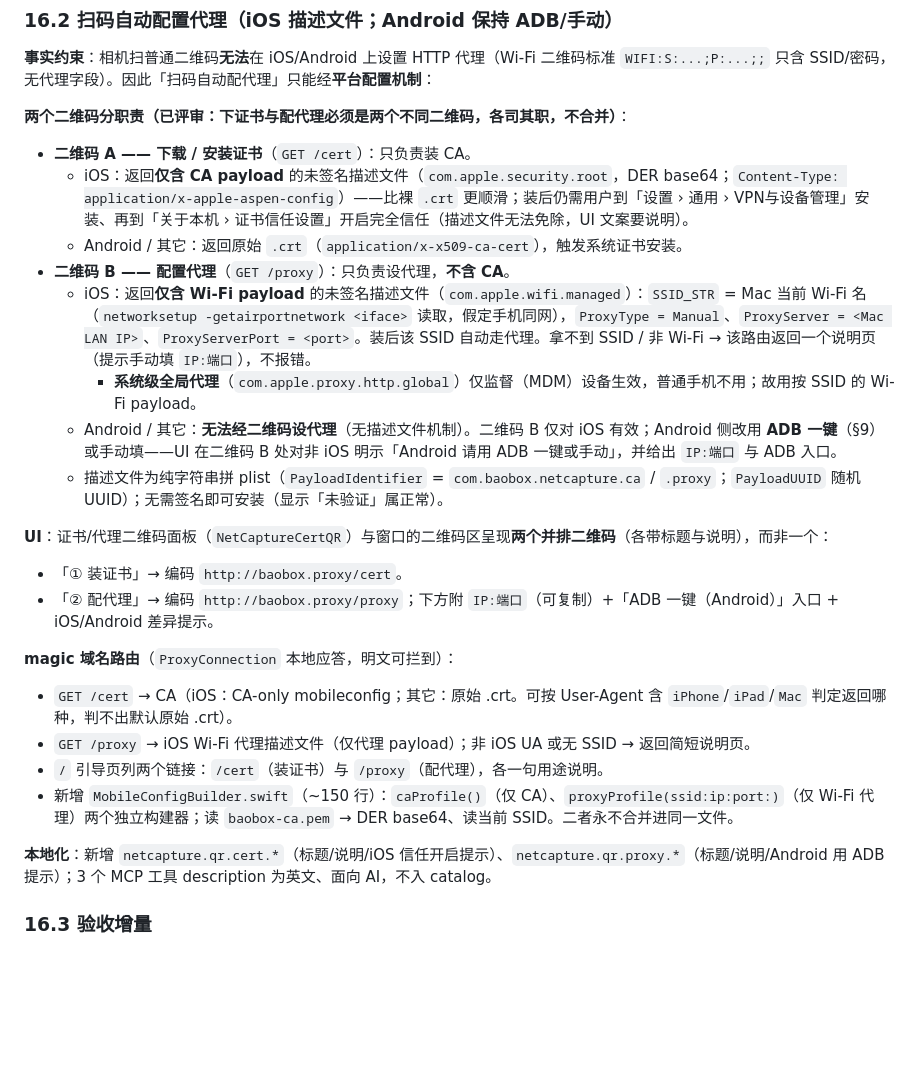
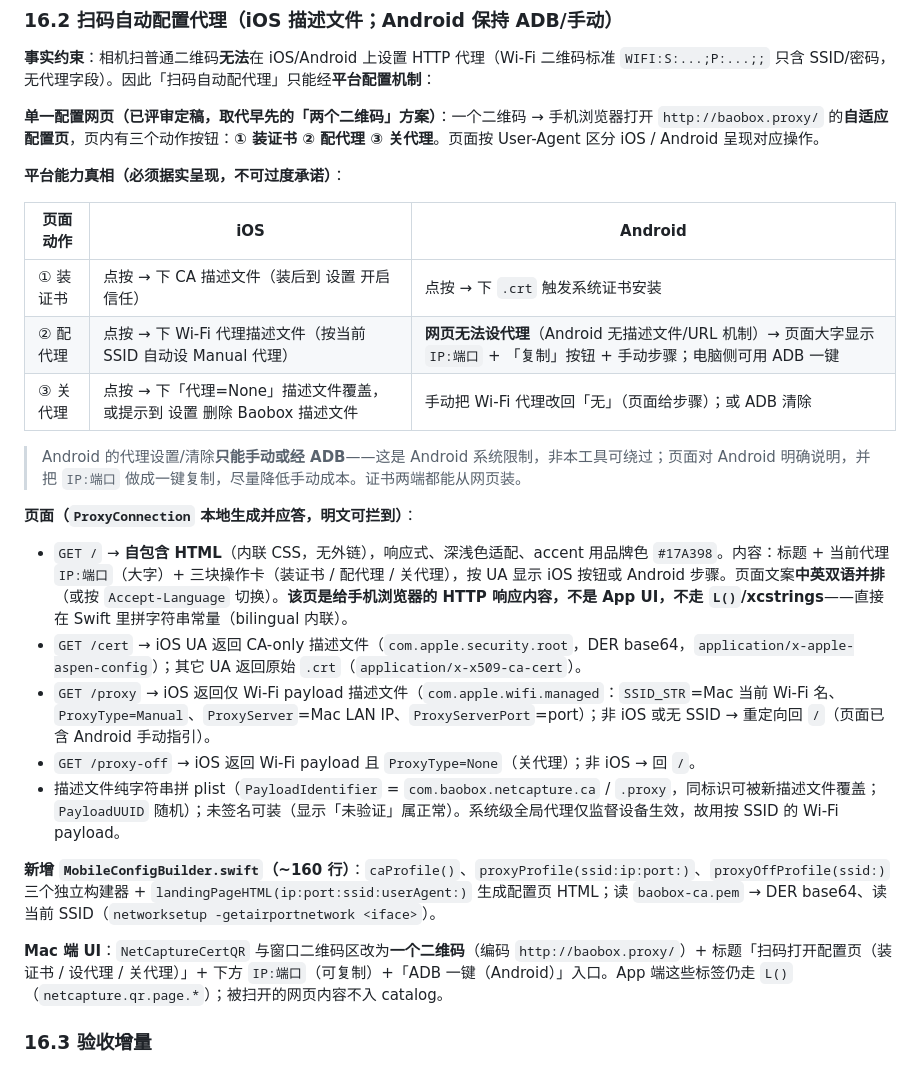
Before and after one commit to qiaob/baobox_mac, a Markdown page: docs/packet-capture/TECH_DESIGN.md, the part around the change. GitHub-like rendering; blank space fills up the shorter version.

Commit message:
docs(packet-capture): 改为单一配置网页（装证书/配代理/关代理，取代两个二维码），据实标注 Android 限制（Fable）
Co-Authored-By: Claude Fable 5 <noreply@anthropic.com>
Claude-Session: https://claude.ai/code/session_014KLHDbe48BFbQ24zUYaiUv

```diff
--- a/docs/packet-capture/TECH_DESIGN.md
+++ b/docs/packet-capture/TECH_DESIGN.md
@@ -324,28 +324,29 @@ segmented / DisclosureGroup 分节：
 
 **事实约束**：相机扫普通二维码**无法**在 iOS/Android 上设置 HTTP 代理（Wi-Fi 二维码标准 `WIFI:S:...;P:...;;` 只含 SSID/密码，无代理字段）。因此「扫码自动配代理」只能经**平台配置机制**：
 
-**两个二维码分职责（已评审：下证书与配代理必须是两个不同二维码，各司其职，不合并）**：
+**单一配置网页（已评审定稿，取代早先的「两个二维码」方案）**：一个二维码 → 手机浏览器打开 `http://baobox.proxy/` 的**自适应配置页**，页内有三个动作按钮：**① 装证书 ② 配代理 ③ 关代理**。页面按 User-Agent 区分 iOS / Android 呈现对应操作。
 
-- **二维码 A —— 下载 / 安装证书**（`GET /cert`）：只负责装 CA。
-  - iOS：返回**仅含 CA payload** 的未签名描述文件（`com.apple.security.root`，DER base64；`Content-Type: application/x-apple-aspen-config`）——比裸 `.crt` 更顺滑；装后仍需用户到「设置 › 通用 › VPN与设备管理」安装、再到「关于本机 › 证书信任设置」开启完全信任（描述文件无法免除，UI 文案要说明）。
-  - Android / 其它：返回原始 `.crt`（`application/x-x509-ca-cert`），触发系统证书安装。
-- **二维码 B —— 配置代理**（`GET /proxy`）：只负责设代理，**不含 CA**。
-  - iOS：返回**仅含 Wi-Fi payload** 的未签名描述文件（`com.apple.wifi.managed`）：`SSID_STR` = Mac 当前 Wi-Fi 名（`networksetup -getairportnetwork <iface>` 读取，假定手机同网），`ProxyType = Manual`、`ProxyServer = <Mac LAN IP>`、`ProxyServerPort = <port>`。装后该 SSID 自动走代理。拿不到 SSID / 非 Wi-Fi → 该路由返回一个说明页（提示手动填 `IP:端口`），不报错。
-    - **系统级全局代理**（`com.apple.proxy.http.global`）仅监督（MDM）设备生效，普通手机不用；故用按 SSID 的 Wi-Fi payload。
-  - Android / 其它：**无法经二维码设代理**（无描述文件机制）。二维码 B 仅对 iOS 有效；Android 侧改用 **ADB 一键**（§9）或手动填——UI 在二维码 B 处对非 iOS 明示「Android 请用 ADB 一键或手动」，并给出 `IP:端口` 与 ADB 入口。
-  - 描述文件为纯字符串拼 plist（`PayloadIdentifier` = `com.baobox.netcapture.ca` / `.proxy`；`PayloadUUID` 随机 UUID）；无需签名即可安装（显示「未验证」属正常）。
+**平台能力真相（必须据实呈现，不可过度承诺）**：
 
-**UI**：证书/代理二维码面板（`NetCaptureCertQR`）与窗口的二维码区呈现**两个并排二维码**（各带标题与说明），而非一个：
-- 「① 装证书」→ 编码 `http://baobox.proxy/cert`。
-- 「② 配代理」→ 编码 `http://baobox.proxy/proxy`；下方附 `IP:端口`（可复制）+「ADB 一键（Android）」入口 + iOS/Android 差异提示。
+| 页面动作 | iOS | Android |
+|---|---|---|
+| ① 装证书 | 点按 → 下 CA 描述文件（装后到 设置 开启信任） | 点按 → 下 `.crt` 触发系统证书安装 |
+| ② 配代理 | 点按 → 下 Wi-Fi 代理描述文件（按当前 SSID 自动设 Manual 代理） | **网页无法设代理**（Android 无描述文件/URL 机制）→ 页面大字显示 `IP:端口` + 「复制」按钮 + 手动步骤；电脑侧可用 ADB 一键 |
+| ③ 关代理 | 点按 → 下「代理=None」描述文件覆盖，或提示到 设置 删除 Baobox 描述文件 | 手动把 Wi-Fi 代理改回「无」（页面给步骤）；或 ADB 清除 |
 
-**magic 域名路由**（`ProxyConnection` 本地应答，明文可拦到）：
-- `GET /cert` → CA（iOS：CA-only mobileconfig；其它：原始 .crt。可按 User-Agent 含 `iPhone`/`iPad`/`Mac` 判定返回哪种，判不出默认原始 .crt）。
-- `GET /proxy` → iOS Wi-Fi 代理描述文件（仅代理 payload）；非 iOS UA 或无 SSID → 返回简短说明页。
-- `/` 引导页列两个链接：`/cert`（装证书）与 `/proxy`（配代理），各一句用途说明。
-- 新增 `MobileConfigBuilder.swift`（~150 行）：`caProfile()`（仅 CA）、`proxyProfile(ssid:ip:port:)`（仅 Wi-Fi 代理）两个独立构建器；读 `baobox-ca.pem` → DER base64、读当前 SSID。二者永不合并进同一文件。
+> Android 的代理设置/清除**只能手动或经 ADB**——这是 Android 系统限制，非本工具可绕过；页面对 Android 明确说明，并把 `IP:端口` 做成一键复制，尽量降低手动成本。证书两端都能从网页装。
 
-**本地化**：新增 `netcapture.qr.cert.*`（标题/说明/iOS 信任开启提示）、`netcapture.qr.proxy.*`（标题/说明/Android 用 ADB 提示）；3 个 MCP 工具 description 为英文、面向 AI，不入 catalog。
+**页面（`ProxyConnection` 本地生成并应答，明文可拦到）**：
+
+- `GET /` → **自包含 HTML**（内联 CSS，无外链），响应式、深浅色适配、accent 用品牌色 `#17A398`。内容：标题 + 当前代理 `IP:端口`（大字）+ 三块操作卡（装证书 / 配代理 / 关代理），按 UA 显示 iOS 按钮或 Android 步骤。页面文案**中英双语并排**（或按 `Accept-Language` 切换）。**该页是给手机浏览器的 HTTP 响应内容，不是 App UI，不走 `L()`/xcstrings**——直接在 Swift 里拼字符串常量（bilingual 内联）。
+- `GET /cert` → iOS UA 返回 CA-only 描述文件（`com.apple.security.root`，DER base64，`application/x-apple-aspen-config`）；其它 UA 返回原始 `.crt`（`application/x-x509-ca-cert`）。
+- `GET /proxy` → iOS 返回仅 Wi-Fi payload 描述文件（`com.apple.wifi.managed`：`SSID_STR`=Mac 当前 Wi-Fi 名、`ProxyType=Manual`、`ProxyServer`=Mac LAN IP、`ProxyServerPort`=port）；非 iOS 或无 SSID → 重定向回 `/`（页面已含 Android 手动指引）。
+- `GET /proxy-off` → iOS 返回 Wi-Fi payload 且 `ProxyType=None`（关代理）；非 iOS → 回 `/`。
+- 描述文件纯字符串拼 plist（`PayloadIdentifier` = `com.baobox.netcapture.ca` / `.proxy`，同标识可被新描述文件覆盖；`PayloadUUID` 随机）；未签名可装（显示「未验证」属正常）。系统级全局代理仅监督设备生效，故用按 SSID 的 Wi-Fi payload。
+
+**新增 `MobileConfigBuilder.swift`（~160 行）**：`caProfile()`、`proxyProfile(ssid:ip:port:)`、`proxyOffProfile(ssid:)` 三个独立构建器 + `landingPageHTML(ip:port:ssid:userAgent:)` 生成配置页 HTML；读 `baobox-ca.pem` → DER base64、读当前 SSID（`networksetup -getairportnetwork <iface>`）。
+
+**Mac 端 UI**：`NetCaptureCertQR` 与窗口二维码区改为**一个二维码**（编码 `http://baobox.proxy/`）+ 标题「扫码打开配置页（装证书 / 设代理 / 关代理）」+ 下方 `IP:端口`（可复制）+「ADB 一键（Android）」入口。App 端这些标签仍走 `L()`（`netcapture.qr.page.*`）；被扫开的网页内容不入 catalog。
 
 ### 16.3 验收增量
 
```
